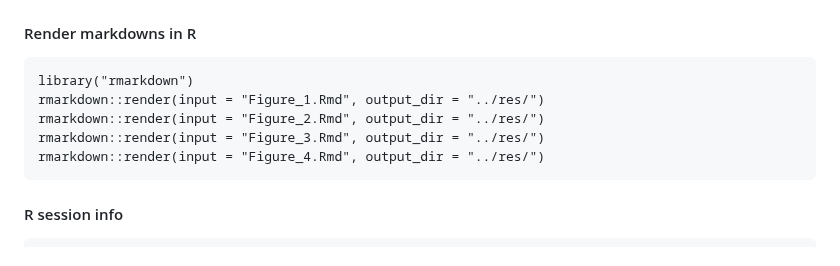
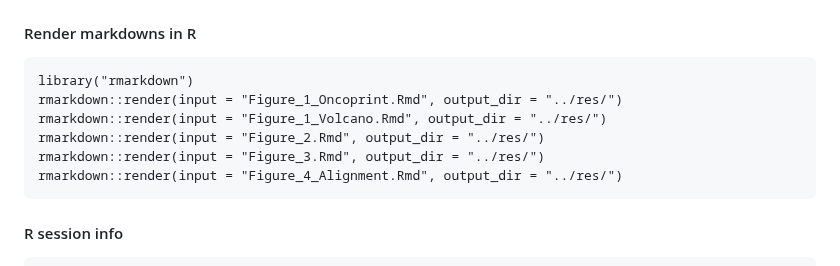
Before and after one commit to antonmsafonov/germline-somatic-RB1, a Markdown page: README.md, the part around the change. Rendered like a GitHub page.

````diff
--- a/README.md
+++ b/README.md
@@ -17,10 +17,11 @@ cd germline-somatic-RB1/R
 #### Render markdowns in R
 ```
 library("rmarkdown")
-rmarkdown::render(input = "Figure_1.Rmd", output_dir = "../res/")
+rmarkdown::render(input = "Figure_1_Oncoprint.Rmd", output_dir = "../res/")
+rmarkdown::render(input = "Figure_1_Volcano.Rmd", output_dir = "../res/")
 rmarkdown::render(input = "Figure_2.Rmd", output_dir = "../res/")
 rmarkdown::render(input = "Figure_3.Rmd", output_dir = "../res/")
-rmarkdown::render(input = "Figure_4.Rmd", output_dir = "../res/")
+rmarkdown::render(input = "Figure_4_Alignment.Rmd", output_dir = "../res/")
 ```
 
 #### R session info
````
